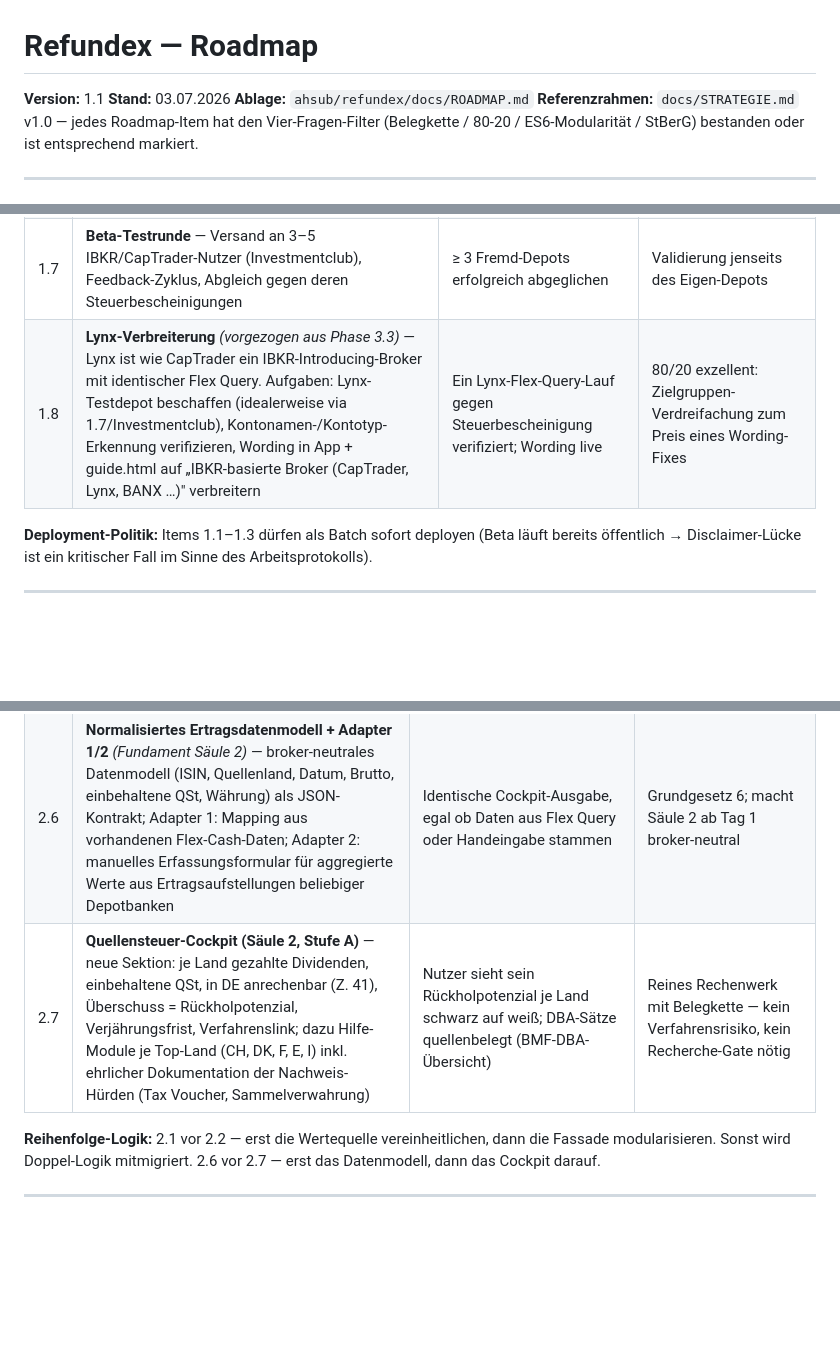
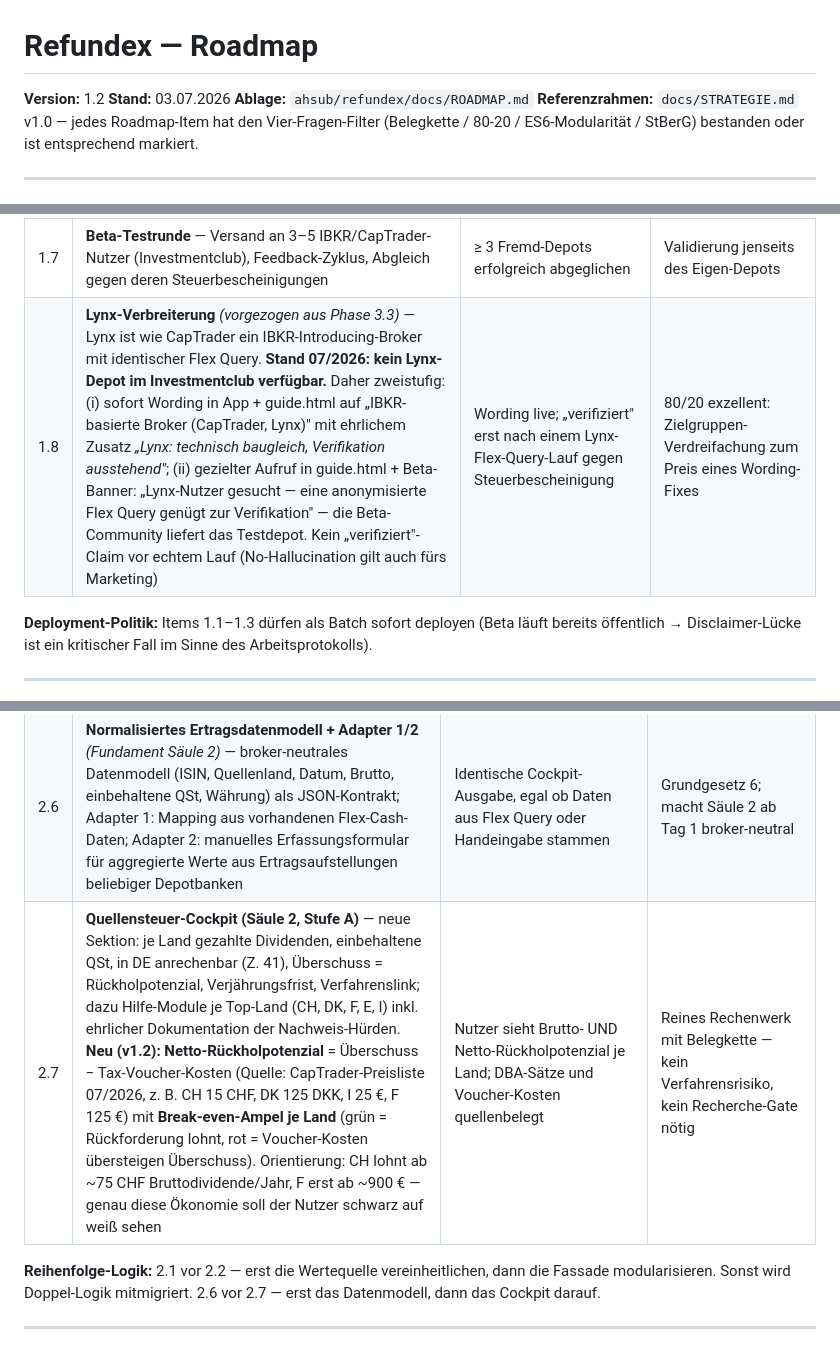
Before and after one commit to ahsub/refundex, a Markdown page: docs/ROADMAP.md, 3 parts joined by grey strips. Rendered like a GitHub page; blank space fills up the shorter version.

Commit message:
docs: ROADMAP.md v1.2 — Gate-Protokoll (b im Kern erfuellt: Tax-Voucher-FAQ + Preisliste, c erfuellt: Club-Umfrage), Netto-Rueckholpotenzial + Break-even-Ampel, Lynx zweistufig

```diff
--- a/docs/ROADMAP.md
+++ b/docs/ROADMAP.md
@@ -1,6 +1,6 @@
 # Refundex — Roadmap
 
-**Version:** 1.1
+**Version:** 1.2
 **Stand:** 03.07.2026
 **Ablage:** `ahsub/refundex/docs/ROADMAP.md`
 **Referenzrahmen:** `docs/STRATEGIE.md` v1.0 — jedes Roadmap-Item hat den Vier-Fragen-Filter (Belegkette / 80-20 / ES6-Modularität / StBerG) bestanden oder ist entsprechend markiert.
@@ -35,7 +35,7 @@
 | 1.5 | **`docs/RUNBOOK.md`** — Bus-Factor-Dokument analog UIQ: Systemlandkarte, Repo-/Deploy-Wege, Steuerjahr-Update-Prozess, Disaster Recovery | Ein technikaffiner Dritter kann das System betreiben | W1-Gegenmaßnahme |
 | 1.6 | **Steuerjahr-Update-Checkliste** — jährlicher Prozess: Basiszins (BMF-Schreiben Januar), Sparer-Pauschbetrag, Rechtsänderungs-Review §20/§18/§23, Testlauf gegen Vorjahres-Referenzdaten | Checkliste in RUNBOOK.md, erstmals durchlaufen für Steuerjahr 2026 | W4-Gegenmaßnahme |
 | 1.7 | **Beta-Testrunde** — Versand an 3–5 IBKR/CapTrader-Nutzer (Investmentclub), Feedback-Zyklus, Abgleich gegen deren Steuerbescheinigungen | ≥ 3 Fremd-Depots erfolgreich abgeglichen | Validierung jenseits des Eigen-Depots |
-| 1.8 | **Lynx-Verbreiterung** *(vorgezogen aus Phase 3.3)* — Lynx ist wie CapTrader ein IBKR-Introducing-Broker mit identischer Flex Query. Aufgaben: Lynx-Testdepot beschaffen (idealerweise via 1.7/Investmentclub), Kontonamen-/Kontotyp-Erkennung verifizieren, Wording in App + guide.html auf „IBKR-basierte Broker (CapTrader, Lynx, BANX …)" verbreitern | Ein Lynx-Flex-Query-Lauf gegen Steuerbescheinigung verifiziert; Wording live | 80/20 exzellent: Zielgruppen-Verdreifachung zum Preis eines Wording-Fixes |
+| 1.8 | **Lynx-Verbreiterung** *(vorgezogen aus Phase 3.3)* — Lynx ist wie CapTrader ein IBKR-Introducing-Broker mit identischer Flex Query. **Stand 07/2026: kein Lynx-Depot im Investmentclub verfügbar.** Daher zweistufig: (i) sofort Wording in App + guide.html auf „IBKR-basierte Broker (CapTrader, Lynx)" mit ehrlichem Zusatz *„Lynx: technisch baugleich, Verifikation ausstehend"*; (ii) gezielter Aufruf in guide.html + Beta-Banner: „Lynx-Nutzer gesucht — eine anonymisierte Flex Query genügt zur Verifikation" — die Beta-Community liefert das Testdepot. Kein „verifiziert"-Claim vor echtem Lauf (No-Hallucination gilt auch fürs Marketing) | Wording live; „verifiziert" erst nach einem Lynx-Flex-Query-Lauf gegen Steuerbescheinigung | 80/20 exzellent: Zielgruppen-Verdreifachung zum Preis eines Wording-Fixes |
 
 **Deployment-Politik:** Items 1.1–1.3 dürfen als Batch sofort deployen (Beta läuft bereits öffentlich → Disclaimer-Lücke ist ein kritischer Fall im Sinne des Arbeitsprotokolls).
 
@@ -53,7 +53,7 @@
 | 2.4 | **Parser-Härtung** — Flex-Query-Format-Sanity-Checks mit Versions-Fingerprint; bei Formatabweichung harte Fehlermeldung statt stiller Fehlwerte | Manipulierte/geänderte CSV führt nie zu plausibel aussehenden Falschwerten | R3, No-Hallucination |
 | 2.5 | **Suite-Dach dokumentieren** — kurzes `SUITE.md` (Ablageort: ko-aggregator oder eigenes Meta-Repo): Module, Schnittstellen, gemeinsame Grundgesetze; verlinkt aus beiden STRATEGIE.md | Ein Dokument beschreibt die Klammer | Governance |
 | 2.6 | **Normalisiertes Ertragsdatenmodell + Adapter 1/2** *(Fundament Säule 2)* — broker-neutrales Datenmodell (ISIN, Quellenland, Datum, Brutto, einbehaltene QSt, Währung) als JSON-Kontrakt; Adapter 1: Mapping aus vorhandenen Flex-Cash-Daten; Adapter 2: manuelles Erfassungsformular für aggregierte Werte aus Ertragsaufstellungen beliebiger Depotbanken | Identische Cockpit-Ausgabe, egal ob Daten aus Flex Query oder Handeingabe stammen | Grundgesetz 6; macht Säule 2 ab Tag 1 broker-neutral |
-| 2.7 | **Quellensteuer-Cockpit (Säule 2, Stufe A)** — neue Sektion: je Land gezahlte Dividenden, einbehaltene QSt, in DE anrechenbar (Z. 41), Überschuss = Rückholpotenzial, Verjährungsfrist, Verfahrenslink; dazu Hilfe-Module je Top-Land (CH, DK, F, E, I) inkl. ehrlicher Dokumentation der Nachweis-Hürden (Tax Voucher, Sammelverwahrung) | Nutzer sieht sein Rückholpotenzial je Land schwarz auf weiß; DBA-Sätze quellenbelegt (BMF-DBA-Übersicht) | Reines Rechenwerk mit Belegkette — kein Verfahrensrisiko, kein Recherche-Gate nötig |
+| 2.7 | **Quellensteuer-Cockpit (Säule 2, Stufe A)** — neue Sektion: je Land gezahlte Dividenden, einbehaltene QSt, in DE anrechenbar (Z. 41), Überschuss = Rückholpotenzial, Verjährungsfrist, Verfahrenslink; dazu Hilfe-Module je Top-Land (CH, DK, F, E, I) inkl. ehrlicher Dokumentation der Nachweis-Hürden. **Neu (v1.2): Netto-Rückholpotenzial** = Überschuss − Tax-Voucher-Kosten (Quelle: CapTrader-Preisliste 07/2026, z. B. CH 15 CHF, DK 125 DKK, I 25 €, F 125 €) mit **Break-even-Ampel je Land** (grün = Rückforderung lohnt, rot = Voucher-Kosten übersteigen Überschuss). Orientierung: CH lohnt ab ~75 CHF Bruttodividende/Jahr, F erst ab ~900 € — genau diese Ökonomie soll der Nutzer schwarz auf weiß sehen | Nutzer sieht Brutto- UND Netto-Rückholpotenzial je Land; DBA-Sätze und Voucher-Kosten quellenbelegt | Reines Rechenwerk mit Belegkette — kein Verfahrensrisiko, kein Recherche-Gate nötig |
 
 **Reihenfolge-Logik:** 2.1 vor 2.2 — erst die Wertequelle vereinheitlichen, dann die Fassade modularisieren. Sonst wird Doppel-Logik mitmigriert. 2.6 vor 2.7 — erst das Datenmodell, dann das Cockpit darauf.
 
```
Also changed, not shown: other parts of docs/ROADMAP.md (+2 -1 lines).
